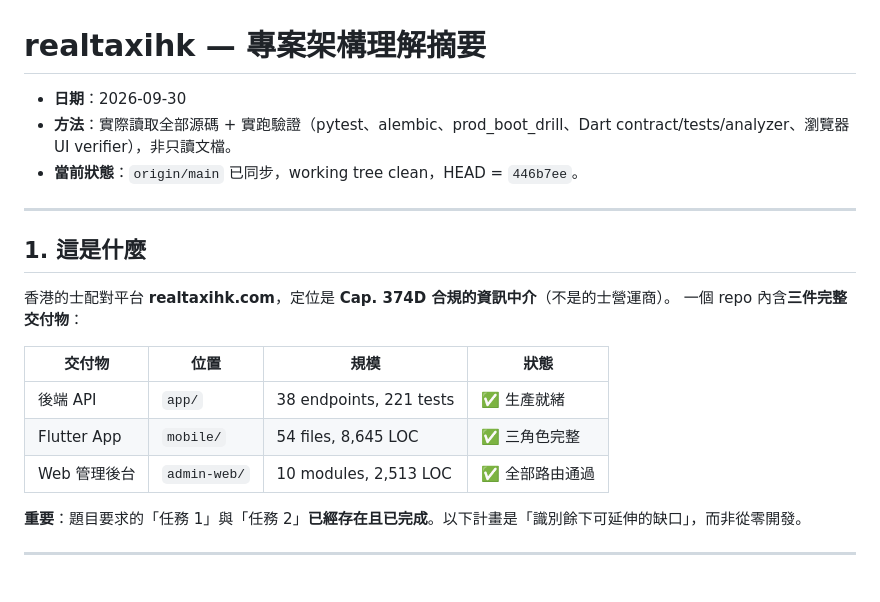
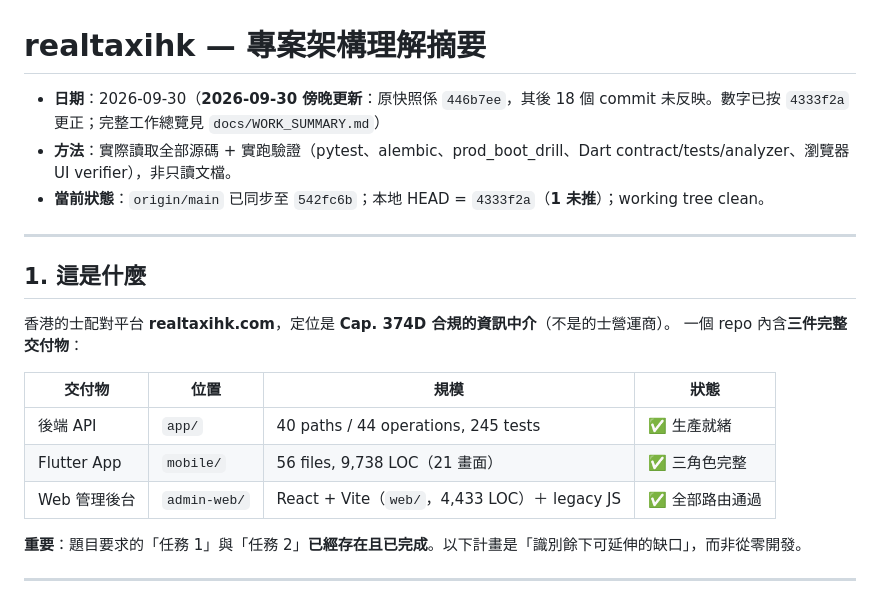
Before and after one commit to dannisonluk/realtaxihk, a Markdown page: docs/PROJECT_UNDERSTANDING.md, the part around the change. GitHub-like rendering.

```diff
--- a/docs/PROJECT_UNDERSTANDING.md
+++ b/docs/PROJECT_UNDERSTANDING.md
@@ -1,8 +1,9 @@
 # realtaxihk — 專案架構理解摘要
 
-- **日期**：2026-09-30
+- **日期**：2026-09-30（**2026-09-30 傍晚更新**：原快照係 `446b7ee`，其後 18 個
+  commit 未反映。數字已按 `4333f2a` 更正；完整工作總覽見 `docs/WORK_SUMMARY.md`）
 - **方法**：實際讀取全部源碼 + 實跑驗證（pytest、alembic、prod_boot_drill、Dart contract/tests/analyzer、瀏覽器 UI verifier），非只讀文檔。
-- **當前狀態**：`origin/main` 已同步，working tree clean，HEAD = `446b7ee`。
+- **當前狀態**：`origin/main` 已同步至 `542fc6b`；本地 HEAD = `4333f2a`（**1 未推**）；working tree clean。
 
 ---
 
@@ -13,9 +14,9 @@
 
 | 交付物 | 位置 | 規模 | 狀態 |
 |---|---|---|---|
-| 後端 API | `app/` | 38 endpoints, 221 tests | ✅ 生產就緒 |
-| Flutter App | `mobile/` | 54 files, 8,645 LOC | ✅ 三角色完整 |
-| Web 管理後台 | `admin-web/` | 10 modules, 2,513 LOC | ✅ 全部路由通過 |
+| 後端 API | `app/` | 40 paths / 44 operations, 245 tests | ✅ 生產就緒 |
+| Flutter App | `mobile/` | 56 files, 9,738 LOC（21 畫面） | ✅ 三角色完整 |
+| Web 管理後台 | `admin-web/` | React + Vite（`web/`，4,433 LOC）＋ legacy JS | ✅ 全部路由通過 |
 
 **重要**：題目要求的「任務 1」與「任務 2」**已經存在且已完成**。以下計畫是「識別餘下可延伸的缺口」，而非從零開發。
 
```
Also changed, not shown: README.md (+8 -4 lines), docs/WORK_SUMMARY.md (added, +223 -0 lines).
